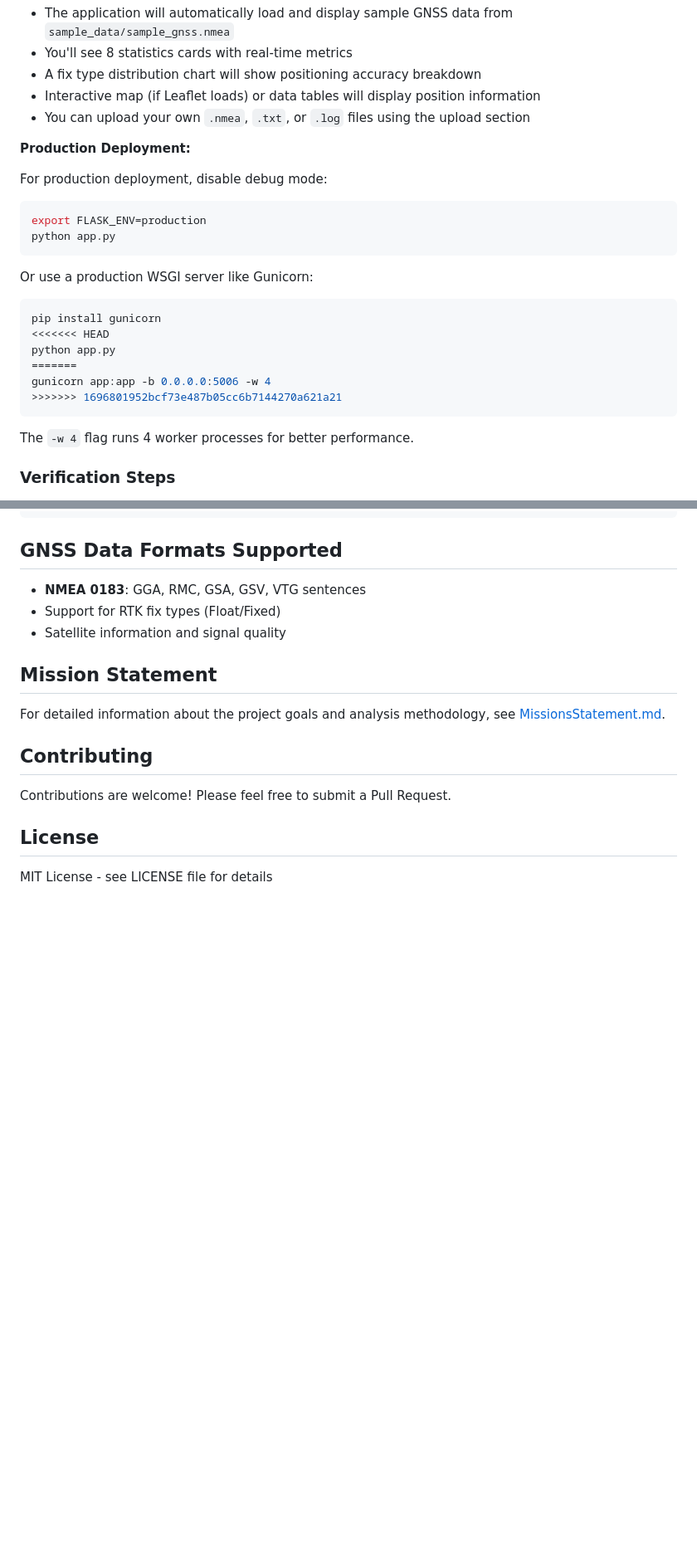
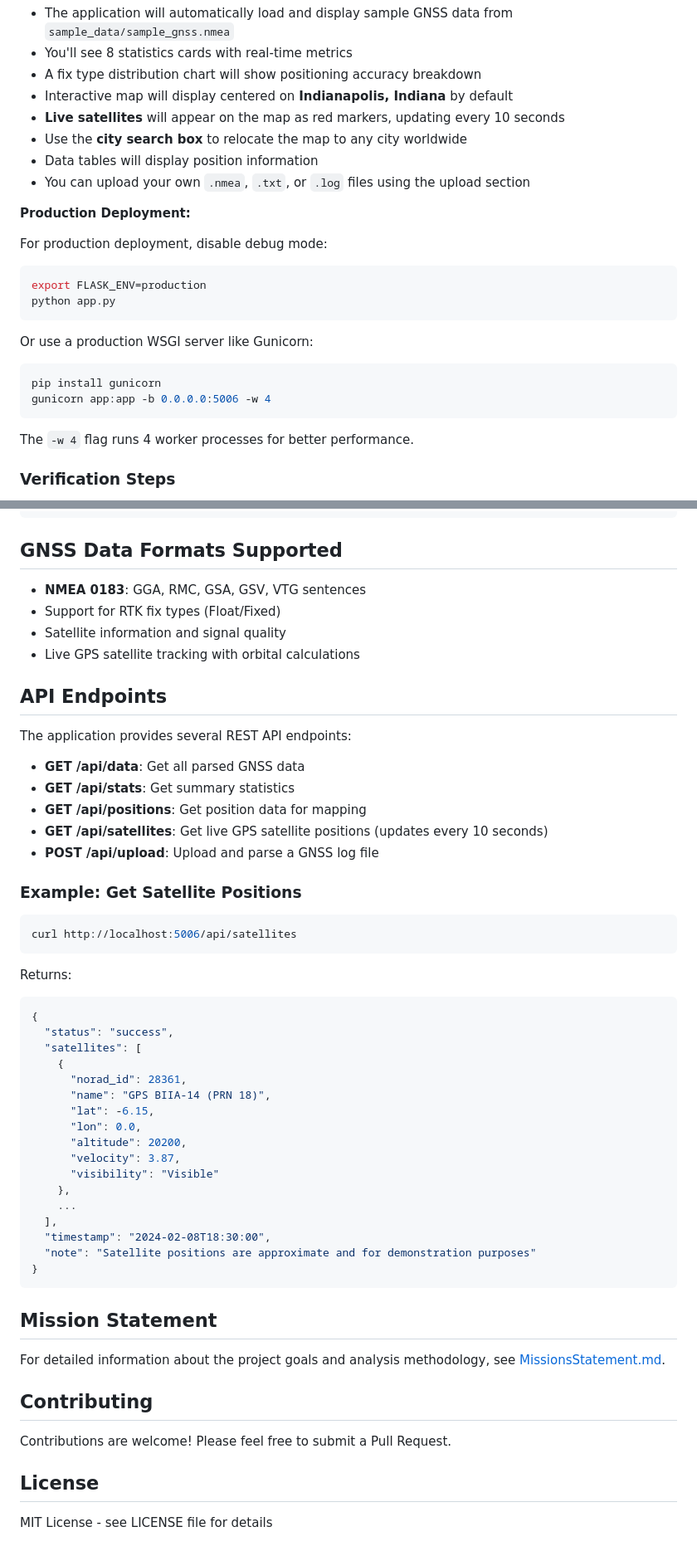
Before and after one commit to xfaith4/GeoLocation-Analysis, a Markdown page: README.md, 2 parts joined by grey strips. Shown at 83% size. GitHub-like rendering; blank space fills up the shorter version.

Commit message:
Update documentation for satellite tracking and city search features
Co-authored-by: xfaith4 <50037365+xfaith4@users.noreply.github.com>

````diff
--- a/README.md
+++ b/README.md
@@ -109,7 +114,10 @@ http://localhost:5006
 - The application will automatically load and display sample GNSS data from `sample_data/sample_gnss.nmea`
 - You'll see 8 statistics cards with real-time metrics
 - A fix type distribution chart will show positioning accuracy breakdown
-- Interactive map (if Leaflet loads) or data tables will display position information
+- Interactive map will display centered on **Indianapolis, Indiana** by default
+- **Live satellites** will appear on the map as red markers, updating every 10 seconds
+- Use the **city search box** to relocate the map to any city worldwide
+- Data tables will display position information
 - You can upload your own `.nmea`, `.txt`, or `.log` files using the upload section
 
 **Production Deployment:**
@@ -125,11 +133,7 @@ Or use a production WSGI server like Gunicorn:
 
 ```bash
 pip install gunicorn
-<<<<<<< HEAD
-python app.py
-=======
 gunicorn app:app -b 0.0.0.0:5006 -w 4
->>>>>>> 1696801952bcf73e487b05cc6b7144270a621a21
 ```
 
 The `-w 4` flag runs 4 worker processes for better performance.
@@ -202,6 +216,44 @@ GeoLocation-Analysis/
 - **NMEA 0183**: GGA, RMC, GSA, GSV, VTG sentences
 - Support for RTK fix types (Float/Fixed)
 - Satellite information and signal quality
+- Live GPS satellite tracking with orbital calculations
+
+## API Endpoints
+
+The application provides several REST API endpoints:
+
+- **GET /api/data**: Get all parsed GNSS data
+- **GET /api/stats**: Get summary statistics
+- **GET /api/positions**: Get position data for mapping
+- **GET /api/satellites**: Get live GPS satellite positions (updates every 10 seconds)
+- **POST /api/upload**: Upload and parse a GNSS log file
+
+### Example: Get Satellite Positions
+
+```bash
+curl http://localhost:5006/api/satellites
+```
+
+Returns:
+```json
+{
+  "status": "success",
+  "satellites": [
+    {
+      "norad_id": 28361,
+      "name": "GPS BIIA-14 (PRN 18)",
+      "lat": -6.15,
+      "lon": 0.0,
+      "altitude": 20200,
+      "velocity": 3.87,
+      "visibility": "Visible"
+    },
+    ...
+  ],
+  "timestamp": "2024-02-08T18:30:00",
+  "note": "Satellite positions are approximate and for demonstration purposes"
+}
+```
 
 ## Mission Statement
 
````
Also changed, not shown: other parts of README.md (+16 -1 lines).
